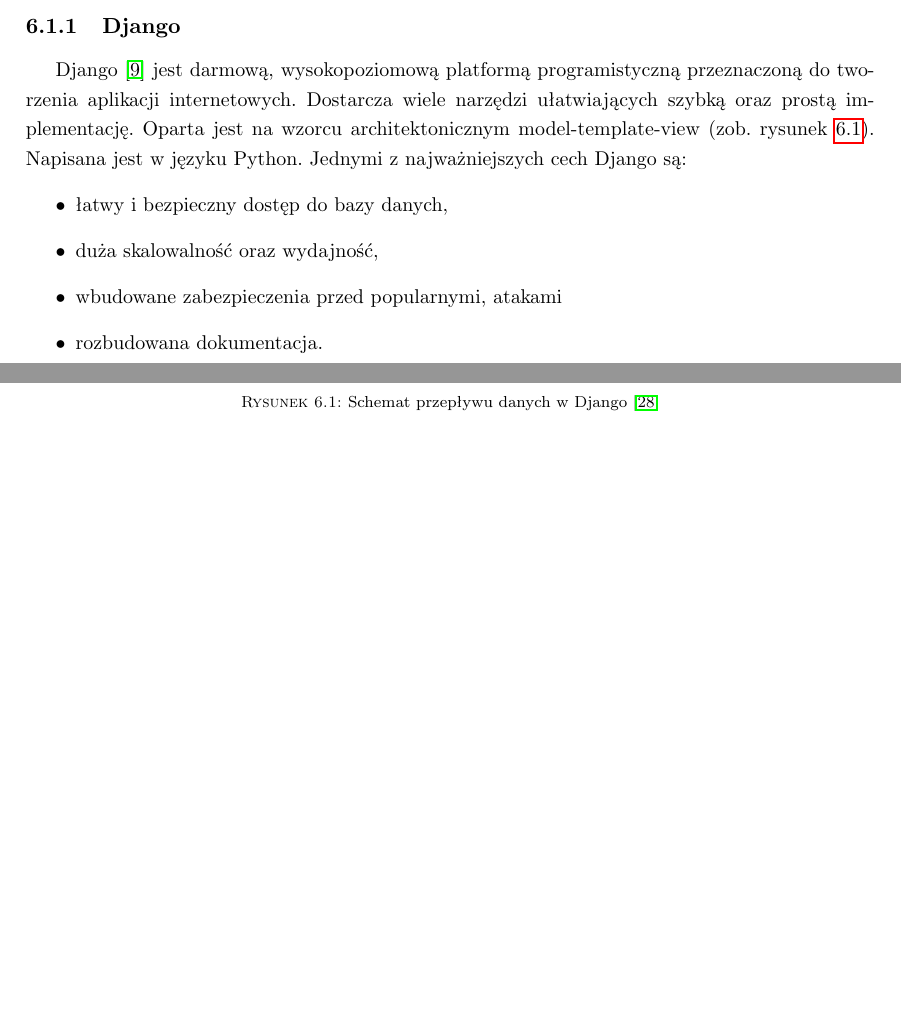
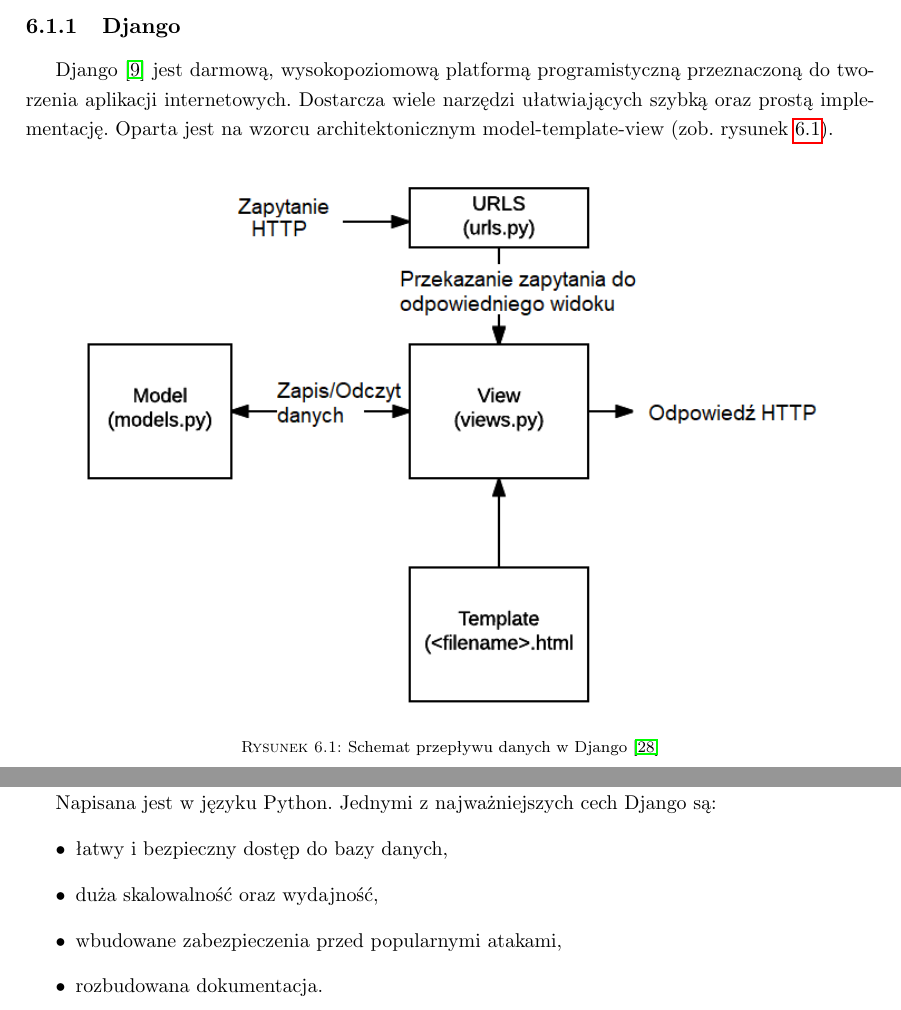
Before and after one commit to grzesiupia/AutoPlanner, a LaTeX thesis (LaTeX/main.tex, which reads LaTeX/chapters/06-back.tex): two parts of pages 36 and 37 of 62 before the commit and two parts of pages 36 and 37 of 61 after it, joined at a grey line, cut so that both start at the same text, the shorter picture padded with empty space. Compiled offline with pdfLaTeX.

Commit message:
Latex chapter 6 picture fix

```diff
--- a/LaTeX/chapters/06-back.tex
+++ b/LaTeX/chapters/06-back.tex
@@ -2,17 +2,20 @@
 \chapter{Projekt i implementacja strony serwerowej opartej na architekturze REST w technologi Django oraz bazy danych MySQL}
 \section{Narzędzia i techonologie}
 \subsection{Django}
-Django~\cite{Django} jest darmową, wysokopoziomową platformą programistyczną przeznaczoną do tworzenia aplikacji internetowych. Dostarcza wiele narzędzi ułatwiających szybką oraz prostą implementację. Oparta jest na wzorcu architektonicznym model-template-view~(zob.~rysunek~\ref{rys:django}). Napisana jest w języku Python. Jednymi z najważniejszych cech Django są:
+Django~\cite{Django} jest darmową, wysokopoziomową platformą programistyczną przeznaczoną do tworzenia aplikacji internetowych. Dostarcza wiele narzędzi ułatwiających szybką oraz prostą implementację. Oparta jest na wzorcu architektonicznym model-template-view~(zob.~rysunek~\ref{rys:django}).
+
+\begin{figure}[H]
+	\centering\includegraphics[width=14cm]{figures/DjangoSchemat}
+	\caption{Schemat przepływu danych w Django~\cite{DjangoSchemat}}\label{rys:django}
+\end{figure}
+
+Napisana jest w języku Python. Jednymi z najważniejszych cech Django są:
 \begin{itemize}
 	\item łatwy i bezpieczny dostęp do bazy danych,
 	\item duża skalowalność oraz wydajność,
-	\item wbudowane zabezpieczenia przed popularnymi, atakami
+	\item wbudowane zabezpieczenia przed popularnymi atakami,
 	\item rozbudowana dokumentacja.
 \end{itemize}
-\begin{figure}[H]
-	\centering\includegraphics[width=\textwidth]{figures/DjangoSchemat}
-	\caption{Schemat przepływu danych w Django~\cite{DjangoSchemat}}\label{rys:django}
-\end{figure}
 \subsection{MySQL}
 MySQL~\cite{SQL} jest systemem służącym do zarządzania relacyjnymi bazami danych. Model relacyjny zapewnia łatwość w projektowaniu oraz implementacji. Udostępniony jest na licencji wolnego oprogramowania i dostępny jest dla wszystkich popularnych systemów operacyjnych. Bazy danych oparte na tym systemie są wstanie obsługiwać olbrzymie liczby zapytań w bardzo krótkim czasie.
 \subsection{MySQL Workbench}
```
Also changed, not shown: LaTeX/chapters/06-back.tex (9 more changed lines).
